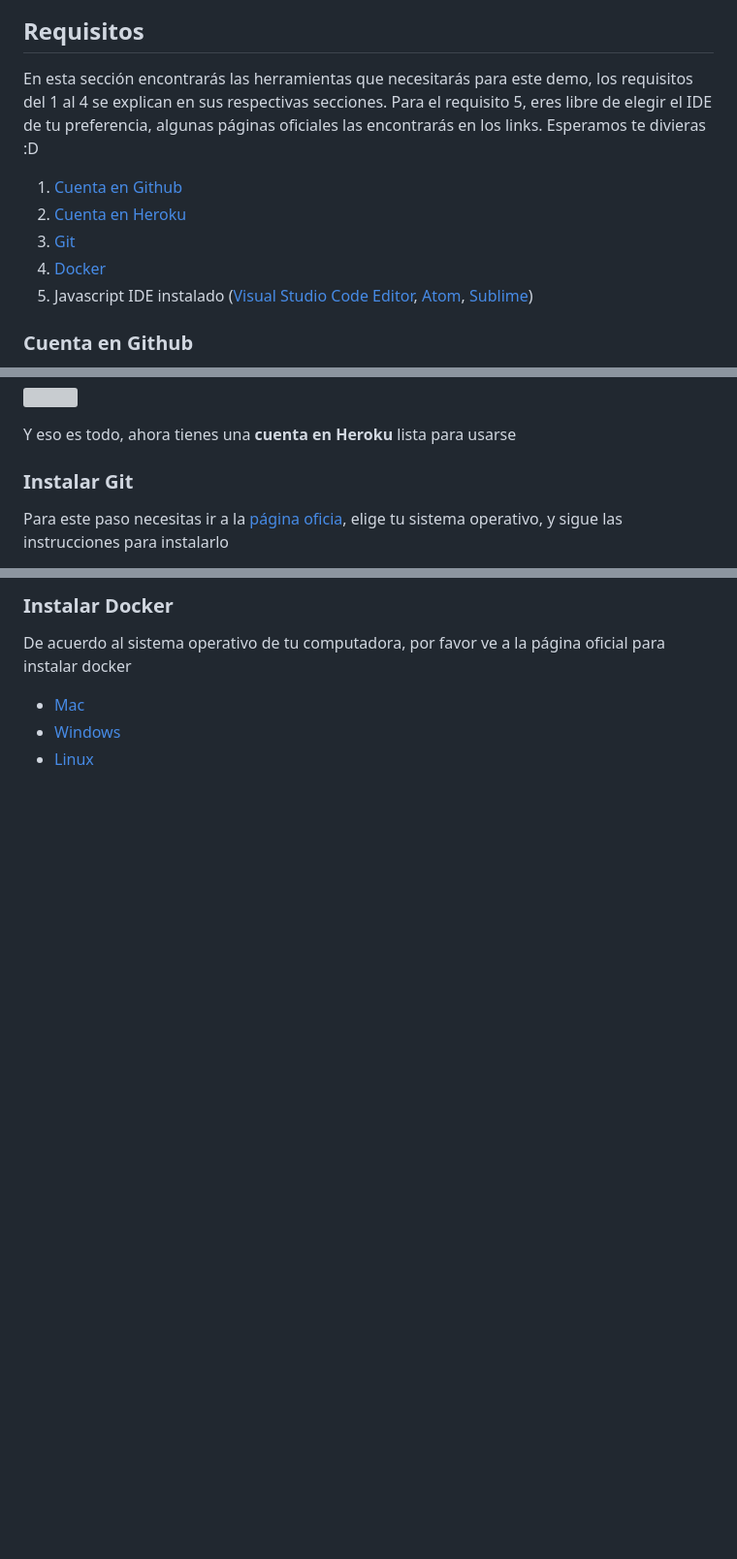
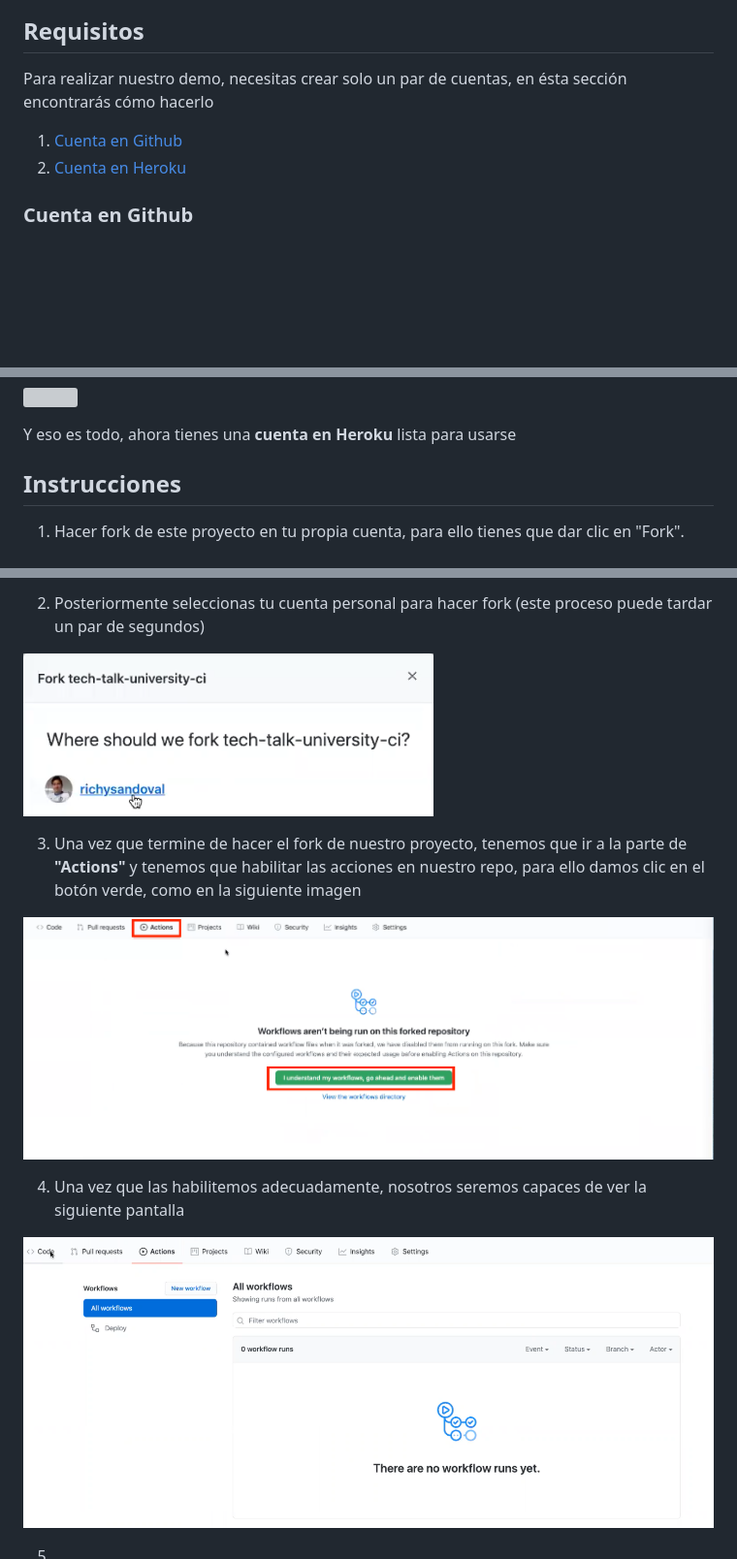
Before and after one commit to wizelineacademy/tech-talk-university-ci, a Markdown page: README.md, 3 parts joined by grey strips. Shown: that part at 97% size. Rendered like a GitHub page; pictures changed too: images/i_002.png (added), images/i_003.png (added), images/i_004.png (added); blank space fills up the shorter version; grey boxes are pictures that could not be loaded.

```diff
--- a/README.md
+++ b/README.md
@@ -6,14 +6,10 @@
 
 ## Requisitos
 
-En esta sección encontrarás las herramientas que necesitarás para este demo, los requisitos del 1 al 4 se explican en sus respectivas secciones. Para el requisito 5, eres libre de elegir el IDE de tu preferencia, algunas páginas oficiales las encontrarás en los links.
-Esperamos te divieras :D
+Para realizar nuestro demo, necesitas crear solo un par de cuentas, en ésta sección encontrarás cómo hacerlo
 
 1. [Cuenta en Github](#Cuenta-en-Github)
 2. [Cuenta en Heroku](#Cuenta-en-Heroku)
-3. [Git](#Instalar-Git)
-4. [Docker](#Instalar-Docker)
-5. Javascript IDE instalado ([Visual Studio Code Editor](https://code.visualstudio.com/download), [Atom](https://atom.io/), [Sublime](https://www.sublimetext.com/3))
 
 ### Cuenta en Github
 
@@ -53,7 +49,7 @@ Y eso es todo, ahora tu **Cuenta de Github** está lista para usarse
 
 Y eso es todo, ahora tienes una **cuenta en Heroku** lista para usarse
 
-### Instalar Git
+## Instrucciones
 
-Para este paso necesitas ir a la [página oficia](https://git-scm.com/downloads), elige tu sistema operativo, y sigue las instrucciones para instalarlo
+1. Hacer fork de este proyecto en tu propia cuenta, para ello tienes que dar clic en "Fork".
 
@@ -61,8 +57,14 @@ Si eres más de usar la consola, ve a [esta página](https://git-scm.com/book/en
 
-### Instalar Docker
+2. Posteriormente seleccionas tu cuenta personal para hacer fork (este proceso puede tardar un par de segundos)
 
-De acuerdo al sistema operativo de tu computadora, por favor ve a la página oficial para instalar docker
+![](./images/i_002.png)
 
-- [Mac](https://docs.docker.com/docker-for-mac/install/)
-- [Windows](https://docs.docker.com/docker-for-windows/install/)
-- [Linux](https://docs.docker.com/engine/install/)
+3. Una vez que termine de hacer el fork de nuestro proyecto, tenemos que ir a la parte de **"Actions"** y tenemos que habilitar las acciones en nuestro repo, para ello damos clic en el botón verde, como en la siguiente imagen
+
+![](./images/i_003.png)
+
+4. Una vez que las habilitemos adecuadamente, nosotros seremos capaces de ver la siguiente pantalla
+
+![](./images/i_004.png)
+
+5.
```
Also changed, not shown: other parts of README.md (+1 -1 lines), images/i_001.png (added).
